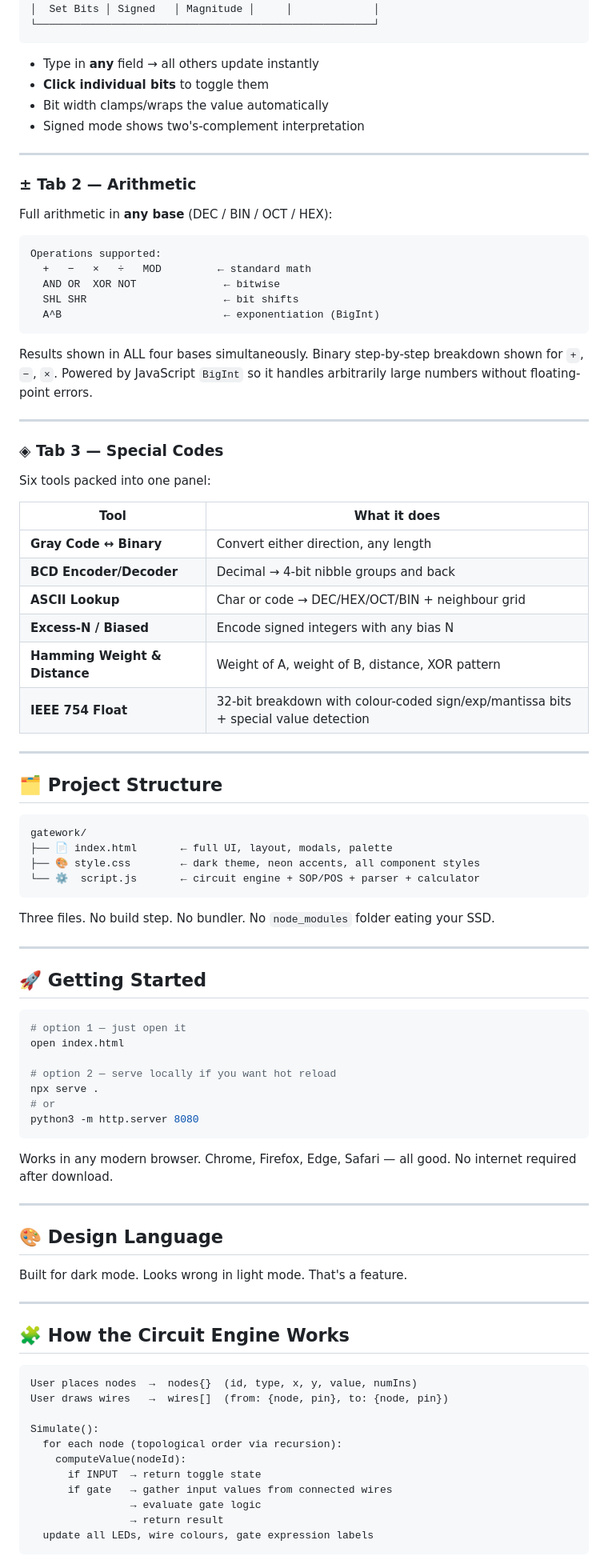
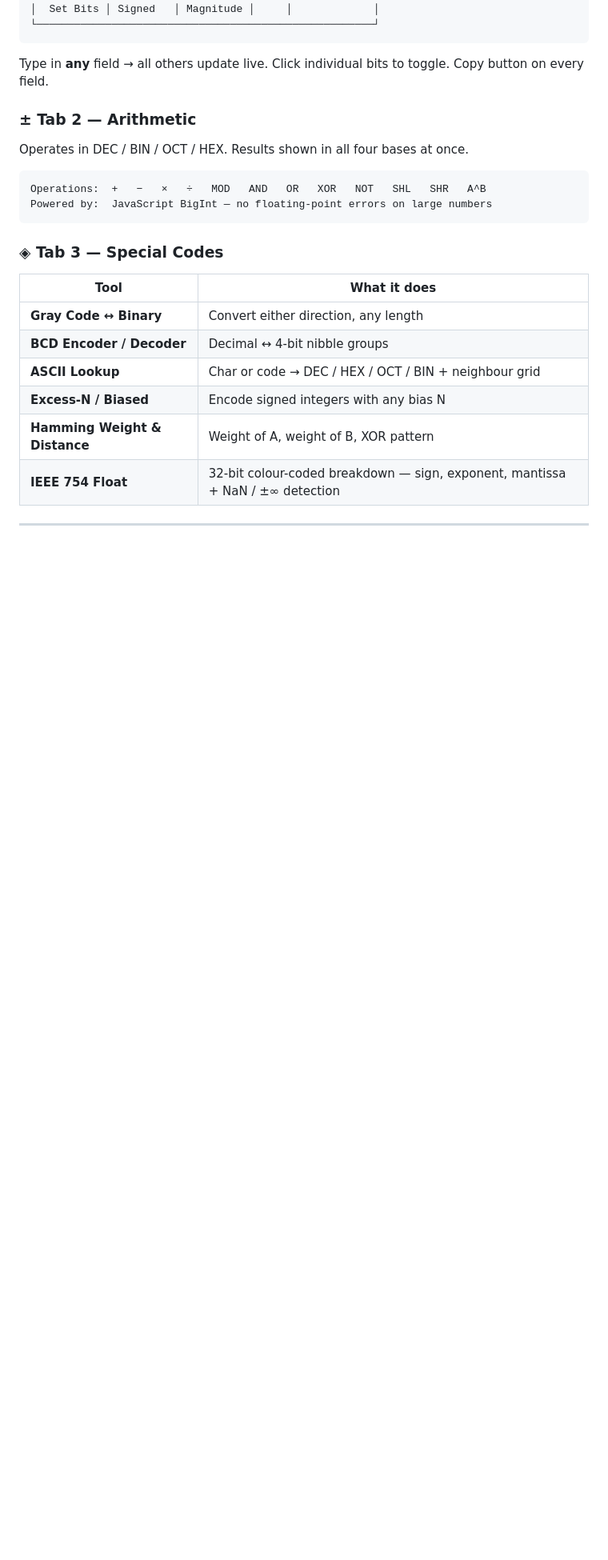
Before and after one commit to ShyamDadhania14/gatework, a Markdown page: README.md, the part around one of its changes. Shown at 80% size. Rendered like a GitHub page; blank space fills up the shorter version.

````diff
--- a/README.md
+++ b/README.md
@@ -194,92 +168,27 @@ Click **🔢 Calculator** in the header for a draggable floating calculator with
 └──────────────────────────────────────────────────────┘
 ```
 
-- Type in **any** field → all others update instantly
-- **Click individual bits** to toggle them
-- Bit width clamps/wraps the value automatically
-- Signed mode shows two's-complement interpretation
-
----
+Type in **any** field → all others update live. Click individual bits to toggle. Copy button on every field.
 
 ### ± Tab 2 — Arithmetic
 
-Full arithmetic in **any base** (DEC / BIN / OCT / HEX):
+Operates in DEC / BIN / OCT / HEX. Results shown in all four bases at once.
 
 ```
-Operations supported:
-  +   −   ×   ÷   MOD         ← standard math
-  AND OR  XOR NOT              ← bitwise
-  SHL SHR                      ← bit shifts
-  A^B                          ← exponentiation (BigInt)
+Operations:  +   −   ×   ÷   MOD   AND   OR   XOR   NOT   SHL   SHR   A^B
+Powered by:  JavaScript BigInt — no floating-point errors on large numbers
 ```
 
-Results shown in ALL four bases simultaneously. Binary step-by-step breakdown shown for `+`, `−`, `×`. Powered by JavaScript `BigInt` so it handles arbitrarily large numbers without floating-point errors.
-
----
-
 ### ◈ Tab 3 — Special Codes
-
-Six tools packed into one panel:
 
 | Tool | What it does |
 |------|-------------|
 | **Gray Code ↔ Binary** | Convert either direction, any length |
-| **BCD Encoder/Decoder** | Decimal → 4-bit nibble groups and back |
-| **ASCII Lookup** | Char or code → DEC/HEX/OCT/BIN + neighbour grid |
+| **BCD Encoder / Decoder** | Decimal ↔ 4-bit nibble groups |
+| **ASCII Lookup** | Char or code → DEC / HEX / OCT / BIN + neighbour grid |
 | **Excess-N / Biased** | Encode signed integers with any bias N |
-| **Hamming Weight & Distance** | Weight of A, weight of B, distance, XOR pattern |
-| **IEEE 754 Float** | 32-bit breakdown with colour-coded sign/exp/mantissa bits + special value detection |
+| **Hamming Weight & Distance** | Weight of A, weight of B, XOR pattern |
+| **IEEE 754 Float** | 32-bit colour-coded breakdown — sign, exponent, mantissa + NaN / ±∞ detection |
 
 ---
 
-## 🗂️ Project Structure
-
-```
-gatework/
-├── 📄 index.html       ← full UI, layout, modals, palette
-├── 🎨 style.css        ← dark theme, neon accents, all component styles
-└── ⚙️  script.js       ← circuit engine + SOP/POS + parser + calculator
-```
-
-Three files. No build step. No bundler. No `node_modules` folder eating your SSD.
-
----
-
-## 🚀 Getting Started
-
-```bash
-# option 1 — just open it
-open index.html
-
-# option 2 — serve locally if you want hot reload
-npx serve .
-# or
-python3 -m http.server 8080
-```
-
-Works in any modern browser. Chrome, Firefox, Edge, Safari — all good. No internet required after download.
-
----
-
-## 🎨 Design Language
-
-Built for dark mode. Looks wrong in light mode. That's a feature.
-
----
-
-## 🧩 How the Circuit Engine Works
-
-```
-User places nodes  →  nodes{}  (id, type, x, y, value, numIns)
-User draws wires   →  wires[]  (from: {node, pin}, to: {node, pin})
-
-Simulate():
-  for each node (topological order via recursion):
-    computeValue(nodeId):
-      if INPUT  → return toggle state
-      if gate   → gather input values from connected wires
-                → evaluate gate logic
-                → return result
-  update all LEDs, wire colours, gate expression labels
-```
-
````
Also changed, not shown: other parts of README.md (+129 -139 lines).
